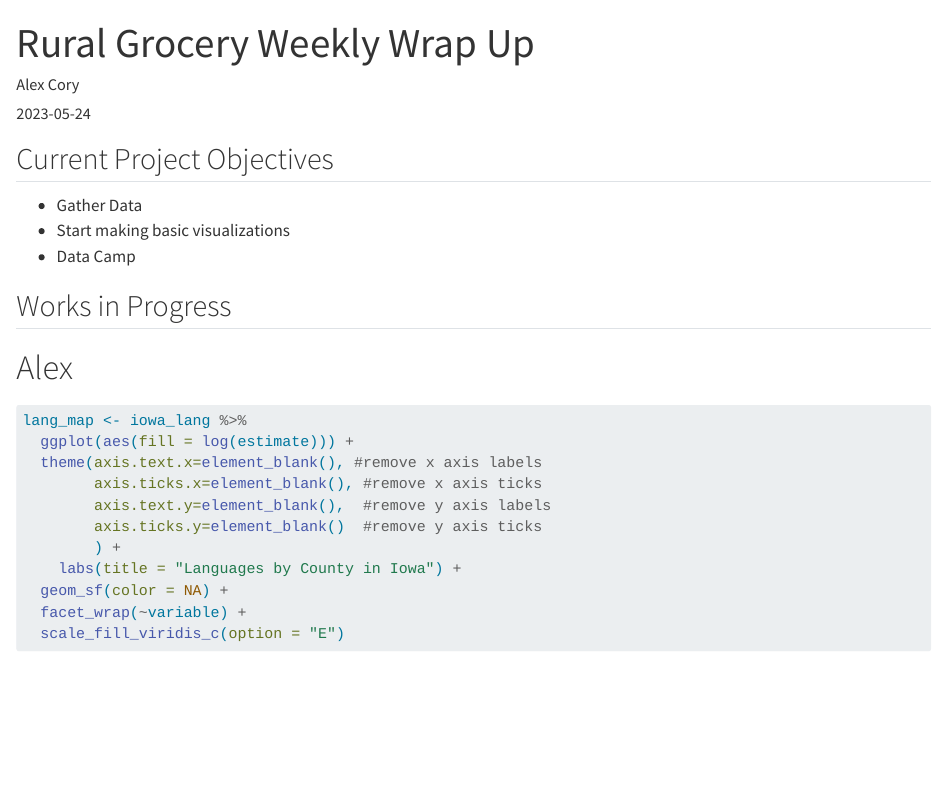
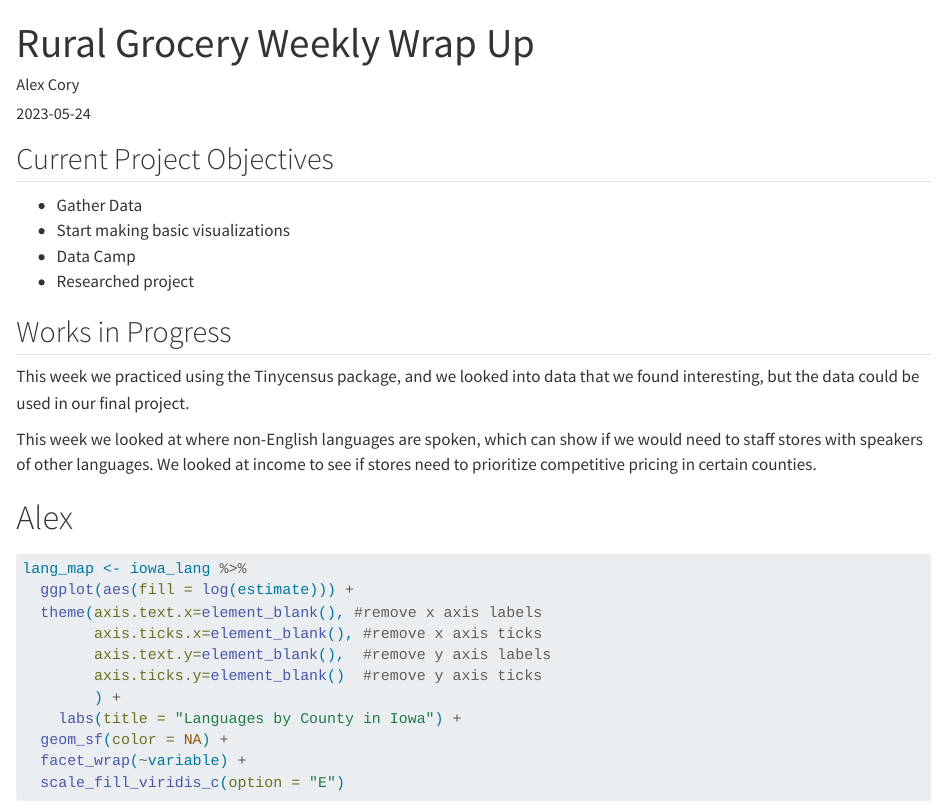
Before and after one commit to alexcory1/alex_dspg_blog, a Quarto document (posts/grocery_week_two/Week_Two_Wrap_Up.qmd): the page in a window 1100 px wide, from its top. Rendered offline with R 4.5, knitr and Pandoc in place of Quarto, with nearby package versions; some code elsewhere in the file could not run offline.

Commit message:
Added paragraph

````diff
--- a/posts/grocery_week_two/Week_Two_Wrap_Up.qmd
+++ b/posts/grocery_week_two/Week_Two_Wrap_Up.qmd
@@ -7,13 +7,16 @@ categories: "Week Two"
 
 
 ## Current Project Objectives
-
-
 -   Gather Data
 -   Start making basic visualizations
 -   Data Camp
+-   Researched project
 
 ## Works in Progress
+
+This week we practiced using the Tinycensus package, and we looked into data that we found interesting, but the data could be used in our final project.
+
+This week we looked at where non-English languages are spoken, which can show if we would need to staff stores with speakers of other languages. We looked at income to see if stores need to prioritize competitive pricing in certain counties.
 
 ```{r, warning=FALSE, include=FALSE}
 library(tidycensus)
````
Also changed, not shown: docs/search.json, 3 other files.
